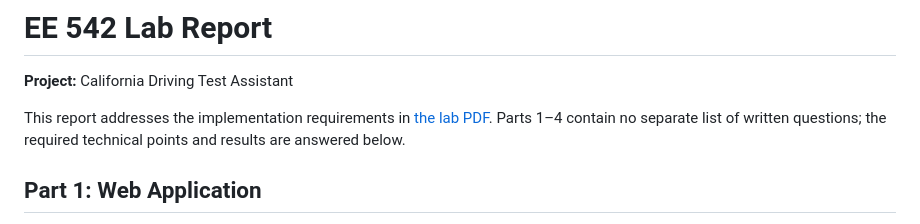
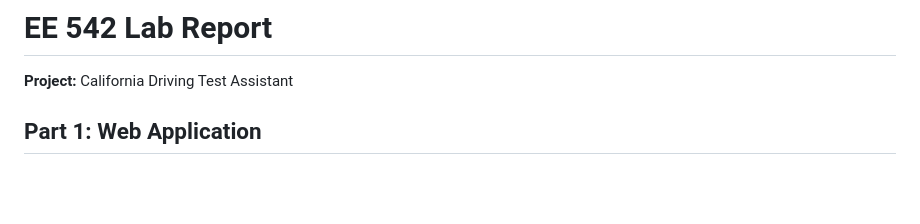
Before and after one commit to yimingtravispan1/ee542lab9, a Markdown page: report.md, the part around the change. Drawn GitHub-style; blank space fills up the shorter version.

Commit message:
Revise introduction

```diff
--- a/report.md
+++ b/report.md
@@ -1,9 +1,6 @@
 # EE 542 Lab Report
 
 **Project:** California Driving Test Assistant
-
-This report addresses the implementation requirements in [the lab PDF](docs/labs/lab9.pdf). Parts 1–4 contain no separate list of written questions; the required technical points and results are answered below.
-
 ## Part 1: Web Application
 
 - **Database/security:** MySQL 8.4 stores accounts and messages in `groupchat` with utf8mb4. A dedicated database user, generated passwords, Argon2 hashes, and JWT authentication protect access. Secrets remain in the ignored `.env`.
```
